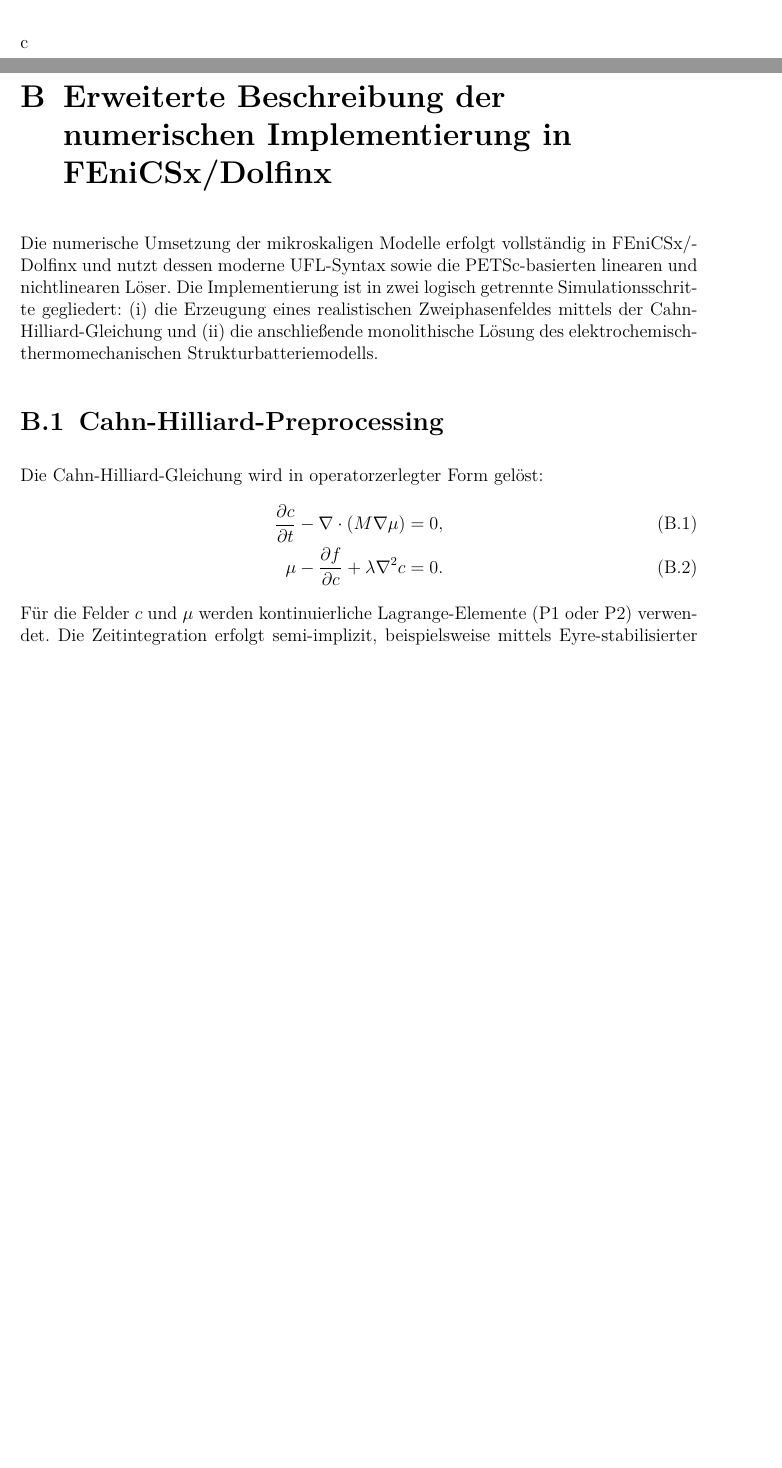
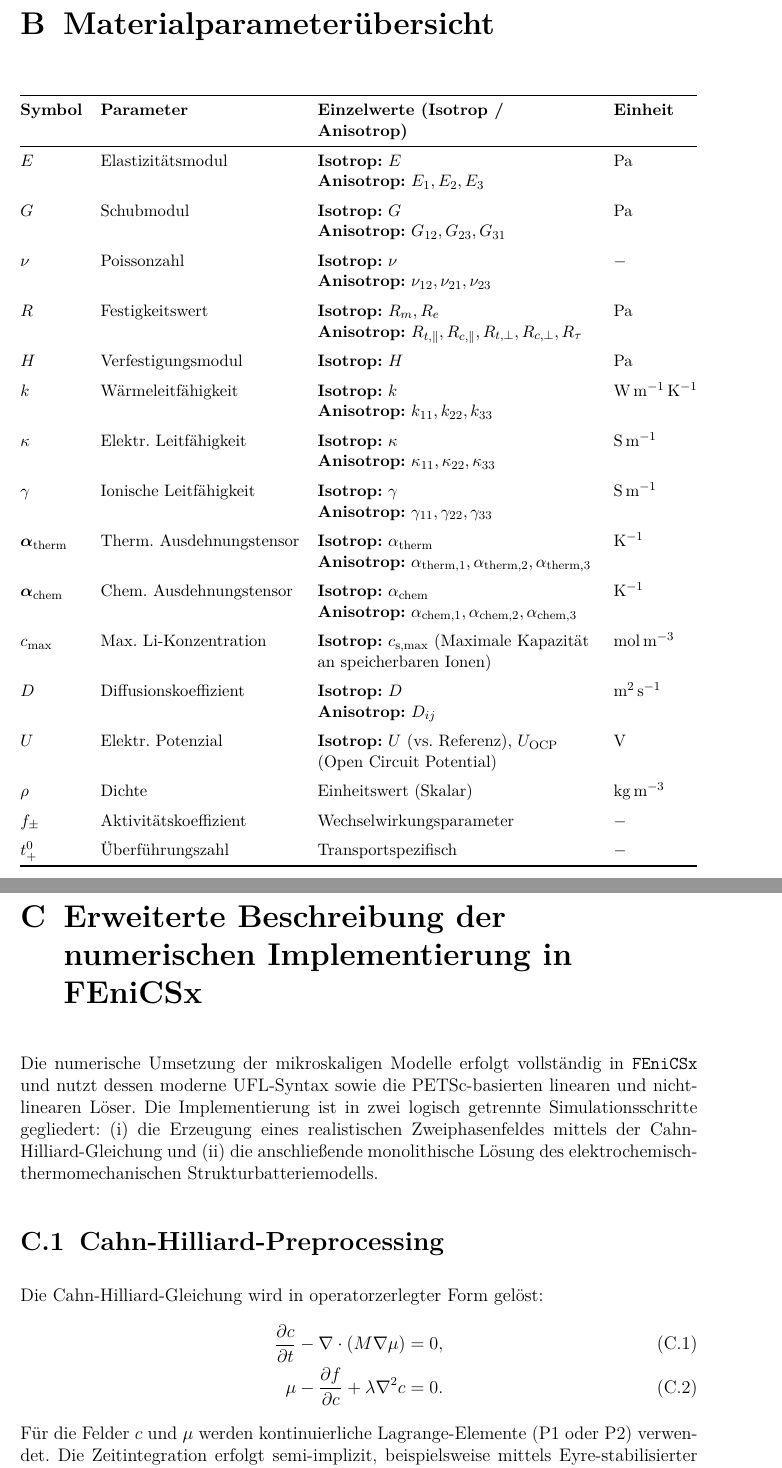
Before and after one commit to willi-z/phd_thesis, a LaTeX thesis (Dissertation.tex, which reads Kapitel/90_Materialparameter.tex, Kapitel/91_Implementierung_Mikromechanik.tex): two parts of pages 158 and 159 of 161, joined at a grey line, cut at the place of the change, the shorter picture padded with empty space. Compiled offline with pdfLaTeX.

Commit message:
feat: added appendix

```diff
--- a/Dissertation.tex
+++ b/Dissertation.tex
@@ -277,7 +277,8 @@ detect-all, % Detektiert die aktuelle Schriftart
 \bibliography{Literatur_Diss} % Einbinden der Literaturdatenbank <yyyymmdd_Literatur.bib>
 %\printbibliography
 \appendix
-\include{Kapitel/90_Glossar}c
+\include{Kapitel/90_Glossar}
+\include{Kapitel/90_Materialparameter}
 \include{Kapitel/91_Implementierung_Mikromechanik}
 
 \cleardoublepage
--- /dev/null
+++ b/Kapitel/90_Materialparameter.tex
@@ -0,0 +1,28 @@
+\chapter{\label{tab:materialparameter}Materialparameterübersicht}
+\begin{table}[!ht]
+    \small
+    \centering
+    %\caption{\label{tab:materialparameter}Materialparameterübersicht.}
+    \newcolumntype{Y}{>{\raggedright\arraybackslash}X}
+    \begin{tabularx}{\textwidth}{@{}llYl@{}}
+    \toprule
+    \textbf{Symbol} & \textbf{Parameter} & \textbf{Einzelwerte (Isotrop / Anisotrop)} & \textbf{Einheit} \\ \midrule
+    $E$ & Elastizitätsmodul & \textbf{Isotrop:} $E$ \newline \textbf{Anisotrop:} $E_1, E_2, E_3$ & $\si{\pascal}$ \\ \addlinespace
+    $G$ & Schubmodul & \textbf{Isotrop:} $G$ \newline \textbf{Anisotrop:} $G_{12}, G_{23}, G_{31}$ & $\si{\pascal}$ \\ \addlinespace
+    $\nu$ & Poissonzahl & \textbf{Isotrop:} $\nu$ \newline \textbf{Anisotrop:} $\nu_{12}, \nu_{21}, \nu_{23}$ & $-$ \\ \addlinespace
+    $R$ & Festigkeitswert & \textbf{Isotrop:} $R_m, R_e$ \newline \textbf{Anisotrop:} $R_{t,\|}, R_{c,\|}, R_{t,\perp}, R_{c,\perp}, R_{\tau}$ & $\si{\pascal}$ \\ \addlinespace
+    $H$ & Verfestigungsmodul & \textbf{Isotrop:} $H$ & $\si{\pascal}$ \\ \addlinespace
+    $k$ & Wärmeleitfähigkeit & \textbf{Isotrop:} $k$ \newline \textbf{Anisotrop:} $k_{11}, k_{22}, k_{33}$ & $\si{\watt\per\metre\per\kelvin}$ \\ \addlinespace
+    $\kappa$ & Elektr. Leitfähigkeit & \textbf{Isotrop:} $\kappa$ \newline \textbf{Anisotrop:} $\kappa_{11}, \kappa_{22}, \kappa_{33}$ & $\si{\siemens\per\metre}$ \\ \addlinespace
+    $\gamma$ & Ionische Leitfähigkeit & \textbf{Isotrop:} $\gamma$ \newline \textbf{Anisotrop:} $\gamma_{11}, \gamma_{22}, \gamma_{33}$ & $\si{\siemens\per\metre}$ \\ \addlinespace
+    $\boldsymbol{\alpha}_\text{therm}$ & Therm. Ausdehnungstensor & \textbf{Isotrop:} $\alpha_\text{therm}$ \newline \textbf{Anisotrop:} $\alpha_{\text{therm},1}, \alpha_{\text{therm},2}, \alpha_{\text{therm},3}$ & $\si{\per\kelvin}$ \\ \addlinespace
+    $\boldsymbol{\alpha}_\text{chem}$ & Chem. Ausdehnungstensor & \textbf{Isotrop:} $\alpha_\text{chem}$ \newline \textbf{Anisotrop:} $\alpha_{\text{chem},1}, \alpha_{\text{chem},2}, \alpha_{\text{chem},3}$ & $\si{\per\kelvin}$ \\ \addlinespace
+    $c_{\text{max}}$ & Max. Li-Konzentration & \textbf{Isotrop:} $c_{\text{s,max}}$ (Maximale Kapazität an speicherbaren Ionen) & $\si{\mole\per\metre\cubed}$ \\ \addlinespace
+    $D$ & Diffusionskoeffizient & \textbf{Isotrop:} $D$ \newline \textbf{Anisotrop:} $D_{ij}$ & $\si{\metre\squared\per\second}$ \\ \addlinespace
+    $U$ & Elektr. Potenzial & \textbf{Isotrop:} $U$ (vs. Referenz), $U_{\text{OCP}}$ (Open Circuit Potential) & $\si{\volt}$ \\ \addlinespace
+    $\rho$ & Dichte & Einheitswert (Skalar) & $\si{\kilo\gram\per\metre\cubed}$ \\ \addlinespace
+    %$\tau$ & Tortuosität & Richtungsfaktoren: $\tau_x, \tau_y, \tau_z$ & $-$ \\ \addlinespace
+    $f_{\pm}$ & Aktivitätskoeffizient & Wechselwirkungsparameter & $-$ \\ \addlinespace
+    $t^0_+$ & Überführungszahl & Transportspezifisch & $-$ \\ \bottomrule
+    \end{tabularx}
+\end{table}
--- a/Kapitel/91_Implementierung_Mikromechanik.tex
+++ b/Kapitel/91_Implementierung_Mikromechanik.tex
@@ -1,7 +1,7 @@
-\chapter{Erweiterte Beschreibung der numerischen Implementierung in FEniCSx/Dolfinx}
+\chapter{Erweiterte Beschreibung der numerischen Implementierung in FEniCSx}
 \label{app:fem_implementation}
 
-Die numerische Umsetzung der mikroskaligen Modelle erfolgt vollständig in FEniCSx/Dolfinx und nutzt dessen moderne UFL-Syntax sowie die PETSc-basierten linearen und nichtlinearen Löser. Die Implementierung ist in zwei logisch getrennte Simulationsschritte gegliedert: (i) die Erzeugung eines realistischen Zweiphasenfeldes mittels der Cahn-Hilliard-Gleichung und (ii) die anschließende monolithische Lösung des elektrochemisch-thermomechanischen Strukturbatteriemodells.
+Die numerische Umsetzung der mikroskaligen Modelle erfolgt vollständig in \texttt{FEniCSx} und nutzt dessen moderne UFL-Syntax sowie die PETSc-basierten linearen und nichtlinearen Löser. Die Implementierung ist in zwei logisch getrennte Simulationsschritte gegliedert: (i) die Erzeugung eines realistischen Zweiphasenfeldes mittels der Cahn-Hilliard-Gleichung und (ii) die anschließende monolithische Lösung des elektrochemisch-thermomechanischen Strukturbatteriemodells.
 
 \section{Cahn-Hilliard-Preprocessing}
 
```
